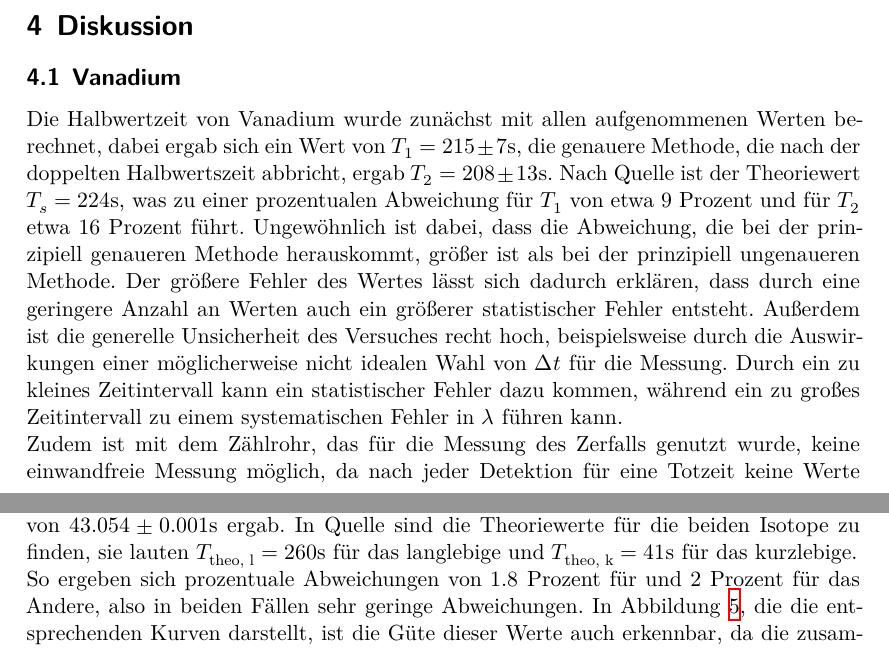
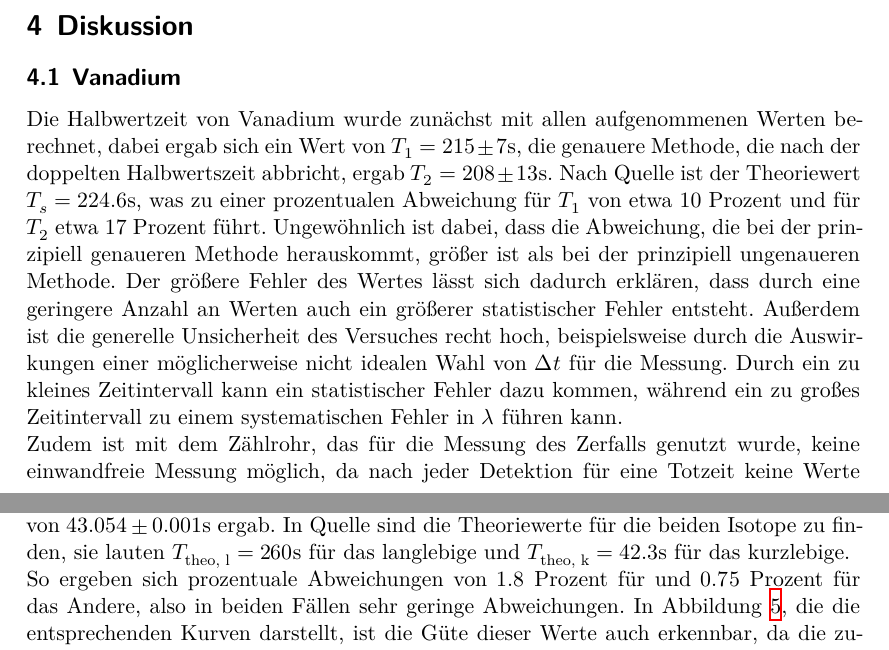
Before and after one commit to LiigaSoolane/Paktikum-mit-dem-Teufel, a LaTeX document (V702_Neutronenaktivierung/main.tex, which reads V702_Neutronenaktivierung/content/diskussion.tex): two parts of pages 13 and 14 of 14, joined at a grey line, cut so that both start at the same text. Compiled offline with XeLaTeX.

Commit message:
corrected theowert

```diff
--- a/V702_Neutronenaktivierung/content/diskussion.tex
+++ b/V702_Neutronenaktivierung/content/diskussion.tex
@@ -6,8 +6,8 @@
 Die Halbwertzeit von Vanadium wurde zunächst mit allen aufgenommenen Werten berechnet, dabei ergab sich ein Wert
 von $T_1 = 215 \pm 7 \si{\s}$, die genauere Methode, die nach der doppelten Halbwertszeit abbricht, ergab
 $T_2 = 208 \pm 13 \si{\s}$. Nach Quelle %\cite{}
-ist der Theoriewert $T_s = 224 \si{\s}$, was zu einer prozentualen Abweichung für $T_1$ von etwa 9 Prozent und für
-$T_2$ etwa 16 Prozent führt. Ungewöhnlich ist dabei, dass die Abweichung, die bei der prinzipiell genaueren Methode herauskommt,
+ist der Theoriewert $T_s = 224.6 \si{\s}$, was zu einer prozentualen Abweichung für $T_1$ von etwa 10 Prozent und für
+$T_2$ etwa 17 Prozent führt. Ungewöhnlich ist dabei, dass die Abweichung, die bei der prinzipiell genaueren Methode herauskommt,
 größer ist als bei der prinzipiell ungenaueren Methode.
 Der größere Fehler des Wertes lässt sich dadurch erklären, dass durch eine geringere Anzahl an Werten auch ein größerer statistischer Fehler entsteht.
 Außerdem ist die generelle Unsicherheit des Versuches recht hoch, beispielsweise durch die Auswirkungen einer möglicherweise nicht idealen Wahl von $\increment t$
@@ -22,10 +22,10 @@ des Geiger-Müller-Zählrohres.
 
 In der zweiten Hälfte des Versuches wurde für den Zerfall des langlebigeren Isotopes %welches isses denn jetzt?
 eine Halbwertszeit von $258.14 \pm 0.001 \si{\s}$ berechnet, während sich für das kurzlebige ein Wert von $43.054 \pm 0.001 \si{\s}$ ergab. In Quelle %\cite{}
-sind die Theoriewerte für die beiden Isotope zu finden, sie lauten $T_{\text{theo, l}} = 260 \si{\s}$ für das langlebige und $T_{\text{theo, k}} = 41 \si{\s}$ für
+sind die Theoriewerte für die beiden Isotope zu finden, sie lauten $T_{\text{theo, l}} = 260 \si{\s}$ für das langlebige und $T_{\text{theo, k}} = 42.3 \si{\s}$ für
 das kurzlebige. \\
 So ergeben sich prozentuale Abweichungen von $1.8$ Prozent für %ajsglaj
-und 2 Prozent für das Andere, also in beiden Fällen sehr geringe Abweichungen. In Abbildung \ref{fig:regress}, die die entsprechenden Kurven darstellt, ist die Güte dieser
+und $0.75$ Prozent für das Andere, also in beiden Fällen sehr geringe Abweichungen. In Abbildung \ref{fig:regress}, die die entsprechenden Kurven darstellt, ist die Güte dieser
 Werte auch erkennbar, da die zusammengesetzte Kurve genau durch die Datenpunkte verläuft. \\
 Geringe Abweichungen bei den einzelnen Kuven für die jeweiligen Isotope kommen dadurch zustande, dass der Einfluss des andern Isotops bei der realen Messung natürlich auch noch
 einen Einfluss hat, sodass die Werte nicht perfekt repräsentiert sind. Dies ist erst bei Kombination der Kurven der Fall.
```
Also changed, not shown: 2 other files.
